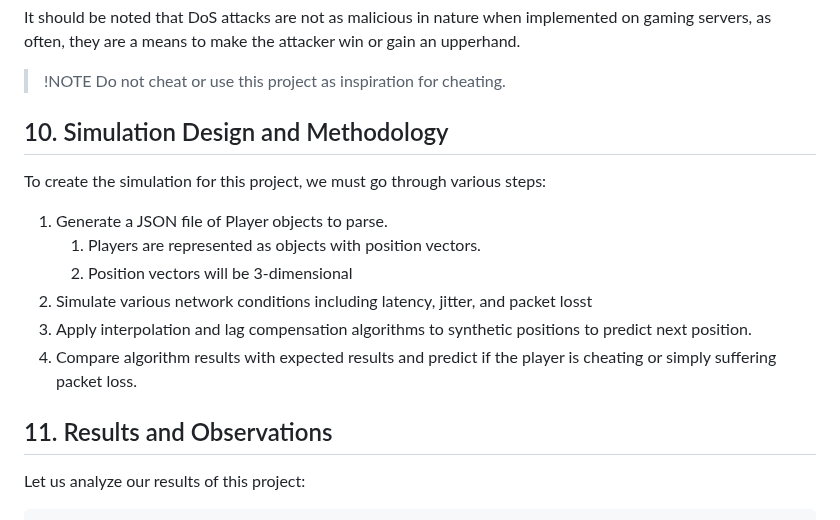
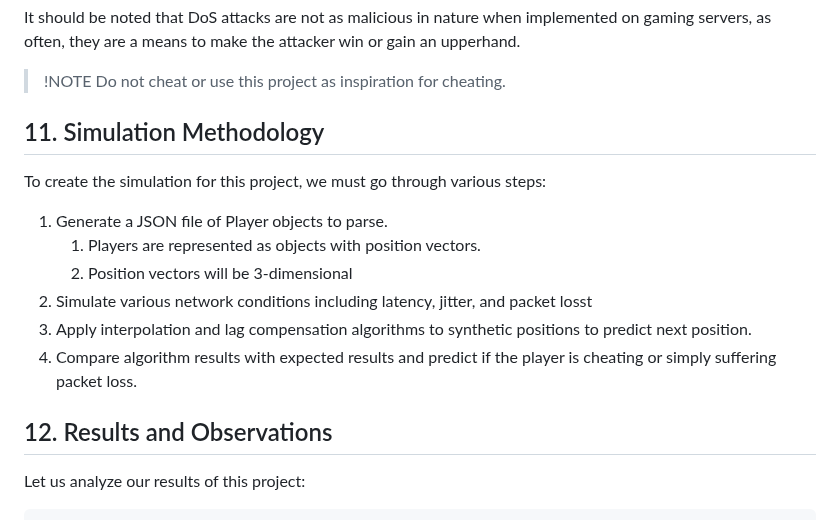
Before and after one commit to joeykap123/Projects, a Markdown page: NetworkingInVideoGames/docs/ResearchDoc.md, the part around one of its changes. Rendered like a GitHub page.

```diff
--- a/NetworkingInVideoGames/docs/ResearchDoc.md
+++ b/NetworkingInVideoGames/docs/ResearchDoc.md
@@ -160,7 +198,7 @@ It should be noted that DoS attacks are not as malicious in nature when implemen
 > !NOTE
 > Do not cheat or use this project as inspiration for cheating.
 
-## 10. Simulation Design and Methodology
+## 11. Simulation Methodology
 
 To create the simulation for this project, we must go through various steps:</br>
 1. Generate a JSON file of Player objects to parse.
@@ -172,7 +210,7 @@ To create the simulation for this project, we must go through various steps:</br
 
 
 
-## 11. Results and Observations
+## 12. Results and Observations
 
 Let us analyze our results of this project:
 
```
Also changed, not shown: other parts of NetworkingInVideoGames/docs/ResearchDoc.md (+51 -17 lines).
